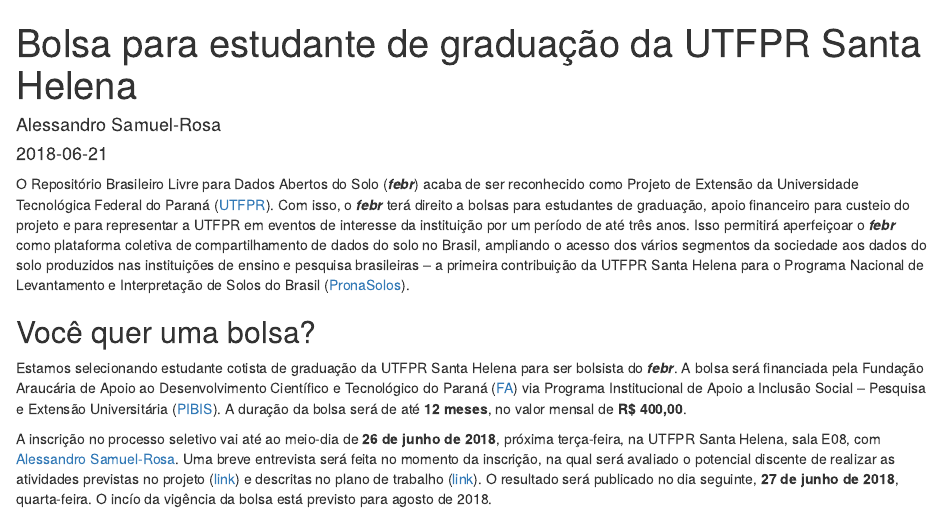
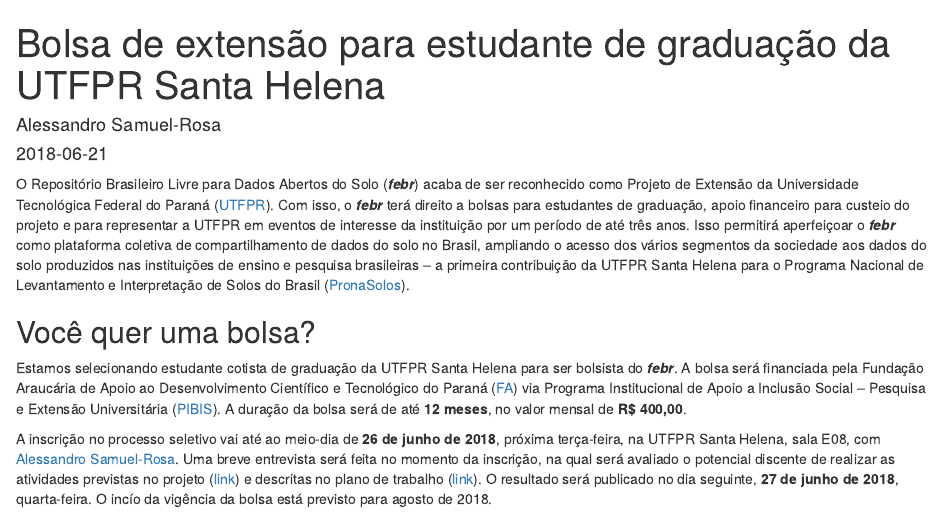
Before and after one commit to samuel-rosa/febr-website, an R Markdown document (content/blog/bolsa-utfpr-sh.Rmd): the page in a window 1100 px wide, from its top. Rendered offline with R 4.5, knitr and Pandoc, with nearby package versions.

Commit message:
define tipo de bolsa

```diff
--- a/content/blog/bolsa-utfpr-sh.Rmd
+++ b/content/blog/bolsa-utfpr-sh.Rmd
@@ -1,5 +1,5 @@
 ---
-title: "Bolsa para estudante de graduação da UTFPR Santa Helena"
+title: "Bolsa de extensão para estudante de graduação da UTFPR Santa Helena"
 date: "2018-06-21"
 categories: ["notícia"]
 banner: "img/banners/banner-03.png"
```
